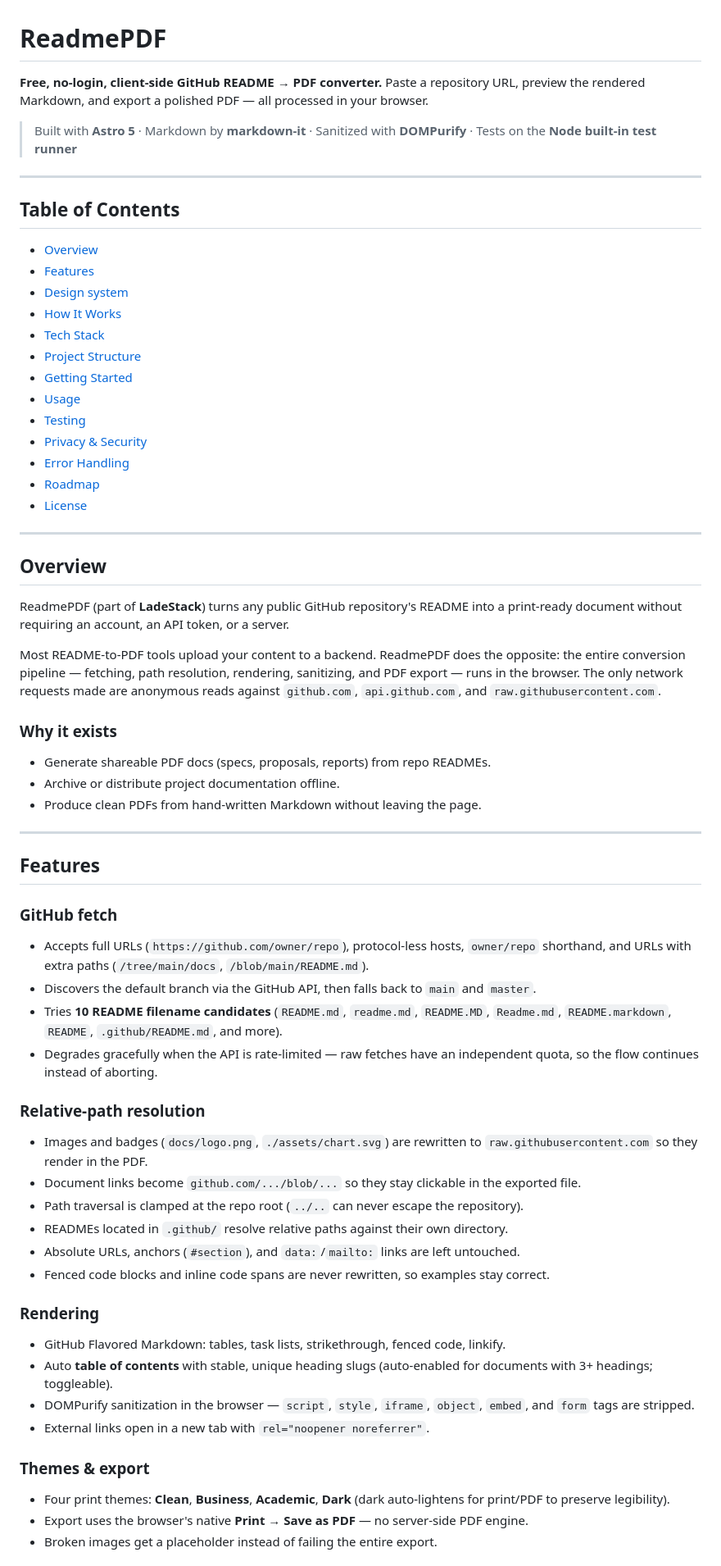
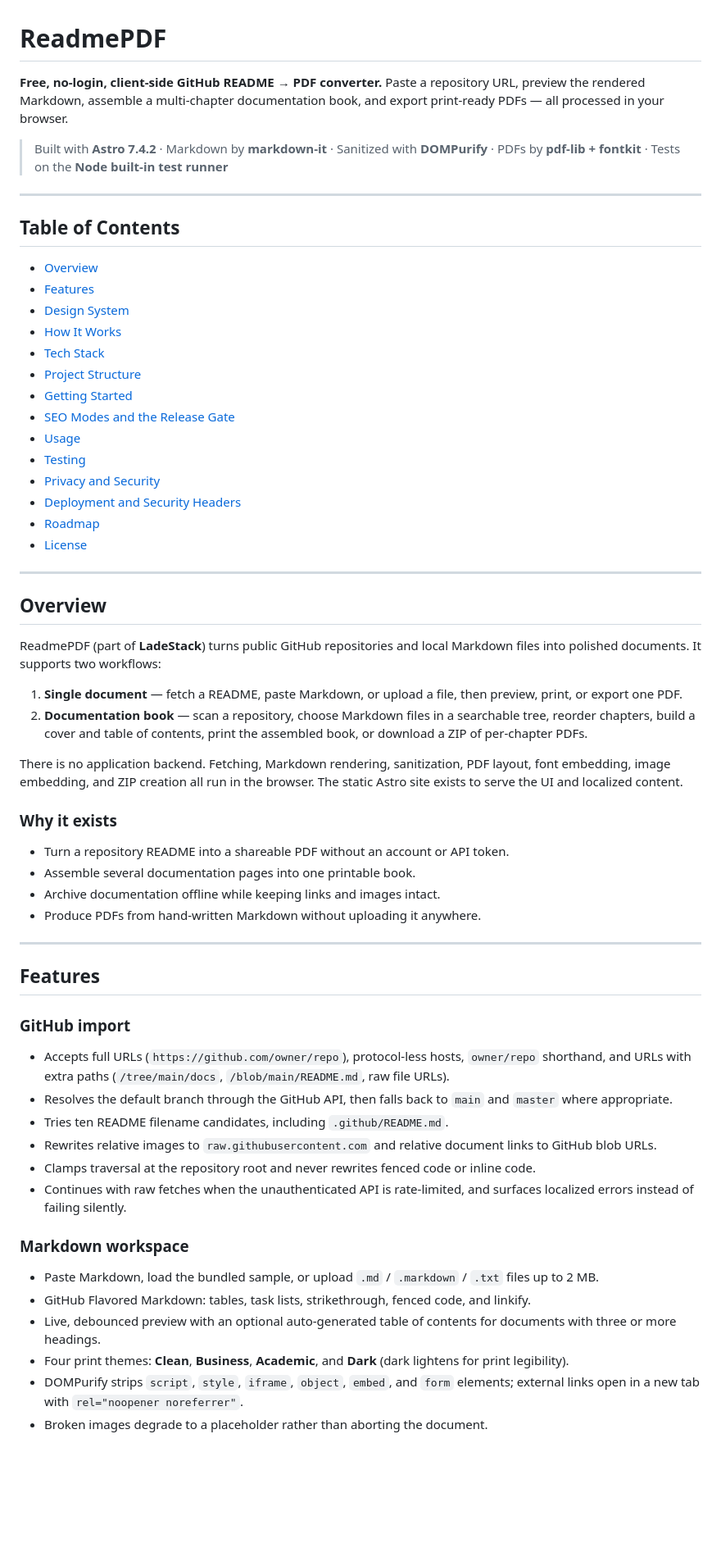
Before and after one commit to girishlade111/ReadmePDF, a Markdown page: README.md, the part around one of its changes. Shown at 82% size. Rendered like a GitHub page; blank space fills up the shorter version.

```diff
--- a/README.md
+++ b/README.md
@@ -1,9 +1,8 @@
 # ReadmePDF
 
-**Free, no-login, client-side GitHub README → PDF converter.**
-Paste a repository URL, preview the rendered Markdown, and export a polished PDF — all processed in your browser.
+**Free, no-login, client-side GitHub README → PDF converter.** Paste a repository URL, preview the rendered Markdown, assemble a multi-chapter documentation book, and export print-ready PDFs — all processed in your browser.
 
-> Built with **Astro 5** · Markdown by **markdown-it** · Sanitized with **DOMPurify** · Tests on the **Node built-in test runner**
+> Built with **Astro 7.4.2** · Markdown by **markdown-it** · Sanitized with **DOMPurify** · PDFs by **pdf-lib + fontkit** · Tests on the **Node built-in test runner**
 
 ---
 
@@ -11,15 +10,16 @@ Paste a repository URL, preview the rendered Markdown, and export a polished PDF
 
 - [Overview](#overview)
 - [Features](#features)
-- [Design system](#design-system)
+- [Design System](#design-system)
 - [How It Works](#how-it-works)
 - [Tech Stack](#tech-stack)
 - [Project Structure](#project-structure)
 - [Getting Started](#getting-started)
+- [SEO Modes and the Release Gate](#seo-modes-and-the-release-gate)
 - [Usage](#usage)
 - [Testing](#testing)
-- [Privacy & Security](#privacy--security)
-- [Error Handling](#error-handling)
+- [Privacy and Security](#privacy-and-security)
+- [Deployment and Security Headers](#deployment-and-security-headers)
 - [Roadmap](#roadmap)
 - [License](#license)
 
@@ -27,42 +27,39 @@ Paste a repository URL, preview the rendered Markdown, and export a polished PDF
 
 ## Overview
 
-ReadmePDF (part of **LadeStack**) turns any public GitHub repository's README into a print-ready document without requiring an account, an API token, or a server.
+ReadmePDF (part of **LadeStack**) turns public GitHub repositories and local Markdown files into polished documents. It supports two workflows:
 
-Most README-to-PDF tools upload your content to a backend. ReadmePDF does the opposite: the entire conversion pipeline — fetching, path resolution, rendering, sanitizing, and PDF export — runs in the browser. The only network requests made are anonymous reads against `github.com`, `api.github.com`, and `raw.githubusercontent.com`.
+1. **Single document** — fetch a README, paste Markdown, or upload a file, then preview, print, or export one PDF.
+2. **Documentation book** — scan a repository, choose Markdown files in a searchable tree, reorder chapters, build a cover and table of contents, print the assembled book, or download a ZIP of per-chapter PDFs.
+
+There is no application backend. Fetching, Markdown rendering, sanitization, PDF layout, font embedding, image embedding, and ZIP creation all run in the browser. The static Astro site exists to serve the UI and localized content.
 
 ### Why it exists
 
-- Generate shareable PDF docs (specs, proposals, reports) from repo READMEs.
-- Archive or distribute project documentation offline.
-- Produce clean PDFs from hand-written Markdown without leaving the page.
+- Turn a repository README into a shareable PDF without an account or API token.
+- Assemble several documentation pages into one printable book.
+- Archive documentation offline while keeping links and images intact.
+- Produce PDFs from hand-written Markdown without uploading it anywhere.
 
 ---
 
 ## Features
 
-### GitHub fetch
-- Accepts full URLs (`https://github.com/owner/repo`), protocol-less hosts, `owner/repo` shorthand, and URLs with extra paths (`/tree/main/docs`, `/blob/main/README.md`).
-- Discovers the default branch via the GitHub API, then falls back to `main` and `master`.
-- Tries **10 README filename candidates** (`README.md`, `readme.md`, `README.MD`, `Readme.md`, `README.markdown`, `README`, `.github/README.md`, and more).
-- Degrades gracefully when the API is rate-limited — raw fetches have an independent quota, so the flow continues instead of aborting.
+### GitHub import
 
-### Relative-path resolution
-- Images and badges (`docs/logo.png`, `./assets/chart.svg`) are rewritten to `raw.githubusercontent.com` so they render in the PDF.
-- Document links become `github.com/.../blob/...` so they stay clickable in the exported file.
-- Path traversal is clamped at the repo root (`../..` can never escape the repository).
-- READMEs located in `.github/` resolve relative paths against their own directory.
-- Absolute URLs, anchors (`#section`), and `data:`/`mailto:` links are left untouched.
-- Fenced code blocks and inline code spans are never rewritten, so examples stay correct.
+- Accepts full URLs (`https://github.com/owner/repo`), protocol-less hosts, `owner/repo` shorthand, and URLs with extra paths (`/tree/main/docs`, `/blob/main/README.md`, raw file URLs).
+- Resolves the default branch through the GitHub API, then falls back to `main` and `master` where appropriate.
+- Tries ten README filename candidates, including `.github/README.md`.
+- Rewrites relative images to `raw.githubusercontent.com` and relative document links to GitHub blob URLs.
+- Clamps traversal at the repository root and never rewrites fenced code or inline code.
+- Continues with raw fetches when the unauthenticated API is rate-limited, and surfaces localized errors instead of failing silently.
 
-### Rendering
-- GitHub Flavored Markdown: tables, task lists, strikethrough, fenced code, linkify.
-- Auto **table of contents** with stable, unique heading slugs (auto-enabled for documents with 3+ headings; toggleable).
-- DOMPurify sanitization in the browser — `script`, `style`, `iframe`, `object`, `embed`, and `form` tags are stripped.
-- External links open in a new tab with `rel="noopener noreferrer"`.
+### Markdown workspace
 
-### Themes & export
-- Four print themes: **Clean**, **Business**, **Academic**, **Dark** (dark auto-lightens for print/PDF to preserve legibility).
-- Export uses the browser's native **Print → Save as PDF** — no server-side PDF engine.
-- Broken images get a placeholder instead of failing the entire export.
+- Paste Markdown, load the bundled sample, or upload `.md` / `.markdown` / `.txt` files up to 2 MB.
+- GitHub Flavored Markdown: tables, task lists, strikethrough, fenced code, and linkify.
+- Live, debounced preview with an optional auto-generated table of contents for documents with three or more headings.
+- Four print themes: **Clean**, **Business**, **Academic**, and **Dark** (dark lightens for print legibility).
+- DOMPurify strips `script`, `style`, `iframe`, `object`, `embed`, and `form` elements; external links open in a new tab with `rel="noopener noreferrer"`.
+- Broken images degrade to a placeholder rather than aborting the document.
 
```
Also changed, not shown: other parts of README.md (+173 -124 lines), docs/SECURITY-HEADERS.md (added, +191 -0 lines).
